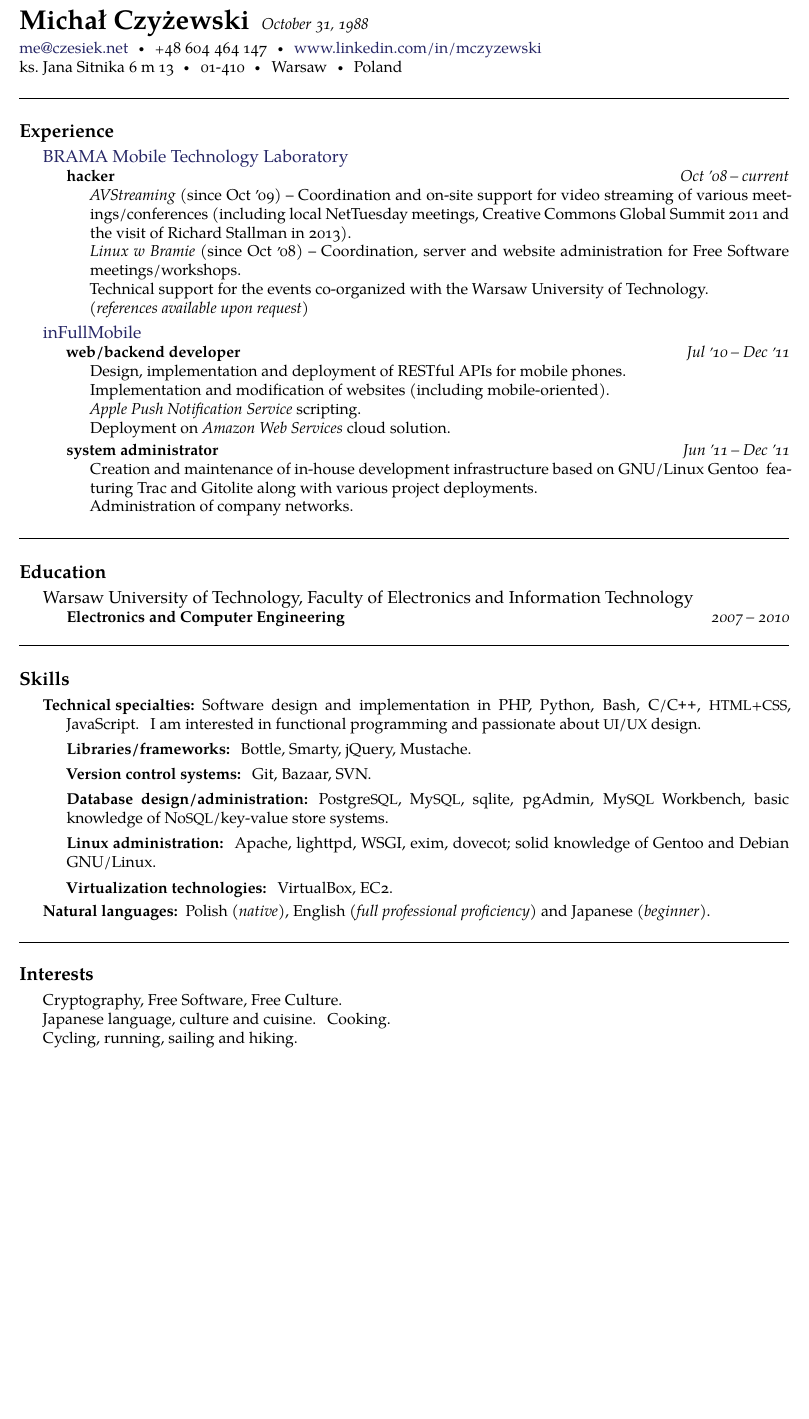
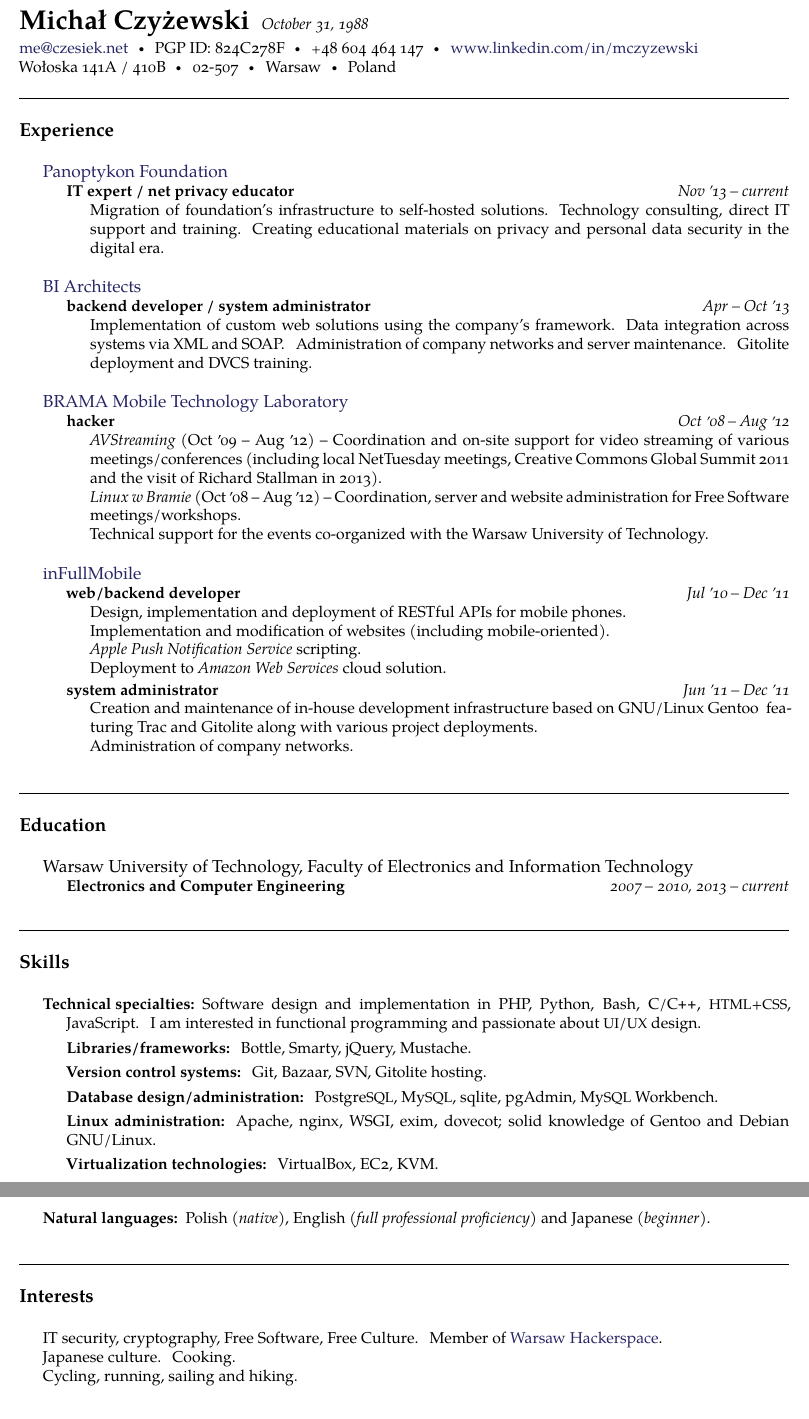
Before and after one commit to czesiekhaker/resume, a LaTeX CV (michal-czyzewski-resume.tex): part of the page before the commit and two parts of pages 1 and 2 of 2 after it, the two joined at a grey line, cut so that both start at the same text, the shorter picture padded with empty space. Compiled offline with XeLaTeX.

Commit message:
Add info about work at BI Architects, Panoptykon.

```diff
--- a/michal-czyzewski-resume.tex
+++ b/michal-czyzewski-resume.tex
@@ -171,11 +171,12 @@
 % \href well..
 % \\ breaks the line into a new paragraph
 \noindent\href{mailto:me@czesiek.net}{me\mbox{}@\mbox{}czesiek.net}\sbull
+PGP ID: 824C278F\sbull
 \textsmaller{+}48 604 464 147\sbull
-\href{http://www.linkedin.com/in/mczyzewski}{www.linkedin.com/in/mczyzewski}
+\href{https://www.linkedin.com/in/mczyzewski}{www.linkedin.com/in/mczyzewski}
 \\
-ks.\ Jana Sitnika 6 m 13\sbull
-01-410\sbull
+Wołoska 141A / 410B\sbull
+02-507\sbull
 Warsaw\sbull
 Poland
 
@@ -184,25 +185,55 @@ Poland
 
 \roottitle{Experience}
 
+\nobreakvspace{1em}
+
+\headedsection
+  {\href{http://panoptykon.org}{Panoptykon Foundation}}
+  {} {%
+  \headedsubsection
+    {IT expert / net privacy educator}
+    {Nov \apo13 -- current}
+    {\bodytext{
+      Migration of foundation's infrastructure to self-hosted solutions. Technology consulting, direct IT support and training.
+      Creating educational materials on privacy and personal data security in the digital era.
+    }}
+}
+
+\nobreakvspace{1em}
+
+\headedsection
+  {\href{http://biarchitects.co.uk}{BI Architects}}
+  {} {%
+  \headedsubsection
+    {backend developer / system administrator}
+    {Apr -- Oct \apo13}
+    {\bodytext{
+      Implementation of custom web solutions using the company's framework. Data integration across systems via XML and SOAP\@.
+      Administration of company networks and server maintenance. Gitolite deployment and DVCS training.
+    }}
+}
+
+\nobreakvspace{1em}
+
 \headedsection
   {\href{http://brama.elka.pw.edu.pl}{BRAMA Mobile Technology Laboratory}}
   {} {%
   \headedsubsection
     {hacker}
-    {Oct \apo08 -- current}
+    {Oct \apo08 -- Aug \apo12}
     {\bodytext{
-            \emph{AVStreaming} (since Oct \apo09) -- Coordination and on-site support for video streaming of various meetings/conferences (including local NetTuesday meetings, Creative Commons Global Summit 2011 and the visit of Richard Stallman in 2013).
+      \emph{AVStreaming} (Oct \apo09 -- Aug \apo12) -- Coordination and on-site support for video streaming of various meetings/conferences (including local NetTuesday meetings, Creative Commons Global Summit 2011 and the visit of Richard Stallman in 2013).
 
-      \emph{Linux w Bramie} (since Oct \apo08) -- Coordination, server and website administration for Free Software meetings/workshops.
+      \emph{Linux w Bramie} (Oct \apo08 -- Aug \apo12) -- Coordination, server and website administration for Free Software meetings/workshops.
 
       Technical support for the events co-organized with the Warsaw
       University of Technology.
 %      (Sep \apo10: \emph{Networks 2010} international telecomunication symposium; \
 %      Jun \apo09: \emph{Mobile Open Platform Seminars} event; among others)
-
-      \emph{(references available upon request)}
     }}
 }
+
+\nobreakvspace{1em}
 
 \headedsection
   {\href{http://infullmobile.com}{inFullMobile}}
@@ -216,7 +247,7 @@ Poland
 
     \emph{Apple Push Notification Service} scripting.
 
-    Deployment on \emph{Amazon Web Services} cloud solution.}}
+    Deployment to \emph{Amazon Web Services} cloud solution.}}
   \headedsubsection
     {system administrator}
     {Jun \apo11 -- Dec \apo11}
@@ -227,22 +258,26 @@ Poland
 }
 
 
-\spacedhrule{1.0em}{0.1em}
+\spacedhrule{2.0em}{0.1em}
 
 \roottitle{Education}
+
+\nobreakvspace{1em}
 
 \headedsection
   {Warsaw University of Technology, Faculty of Electronics and Information Technology}
   {} {%
   \headedsubsection
     {Electronics and Computer Engineering}
-    {2007 -- 2010} {}
+    {2007 -- 2010, 2013 -- current} {}
 }
 
 
-\spacedhrule{1.0em}{0.1em}
+\spacedhrule{2.0em}{0.1em}
 
 \roottitle{Skills}
+
+\nobreakvspace{1em}
 
 \inlineheadsection  % special section that has an inline header with a 'hanging' paragraph
   {Technical specialties:}
@@ -251,32 +286,33 @@ Poland
 
   \textbf{Libraries/frameworks:} Bottle, Smarty, jQuery, Mustache.
 
-  \textbf{Version control systems:} Git, Bazaar, SVN.
+  \textbf{Version control systems:} Git, Bazaar, SVN, Gitolite hosting.
 
   \textbf{Database design/administration:} Postgre\acr{SQL}, My\acr{SQL}, sqlite,
-  pgAdmin, My\acr{SQL} Workbench, basic knowledge of
-  No\acr{SQL}/key-value store systems.
+  pgAdmin, My\acr{SQL} Workbench.
 
-  \textbf{Linux administration:} Apache, lighttpd, WSGI, exim, dovecot; solid
+  \textbf{Linux administration:} Apache, nginx, WSGI, exim, dovecot; solid
   knowledge of Gentoo and Debian GNU/Linux.
 
-  \textbf{Virtualization technologies:} VirtualBox, EC2.
+  \textbf{Virtualization technologies:} VirtualBox, EC2, KVM.
   }
 
-%\parskip
+\nobreakvspace{1em}
 
 \inlineheadsection
   {Natural languages:}
   {Polish \emph{(native)}, English \emph{(full professional proficiency)} and Japanese \emph{(beginner)}.}
 
 
-\spacedhrule{2.0em}{0.1em}
+\spacedhrule{3.0em}{0.1em}
 
 \roottitle{Interests}
 
-\bodytext{Cryptography, Free Software, Free Culture.
+\nobreakvspace{1em}
 
-Japanese language, culture and cuisine. Cooking.
+\bodytext{IT security, cryptography, Free Software, Free Culture. Member of \href{https://hackerspace.pl}{Warsaw Hackerspace}.
+
+Japanese culture. Cooking.
 
 Cycling, running, sailing and hiking.}
 
```
Also changed, not shown: michal-czyzewski-resume.tex (2 more changed lines).
